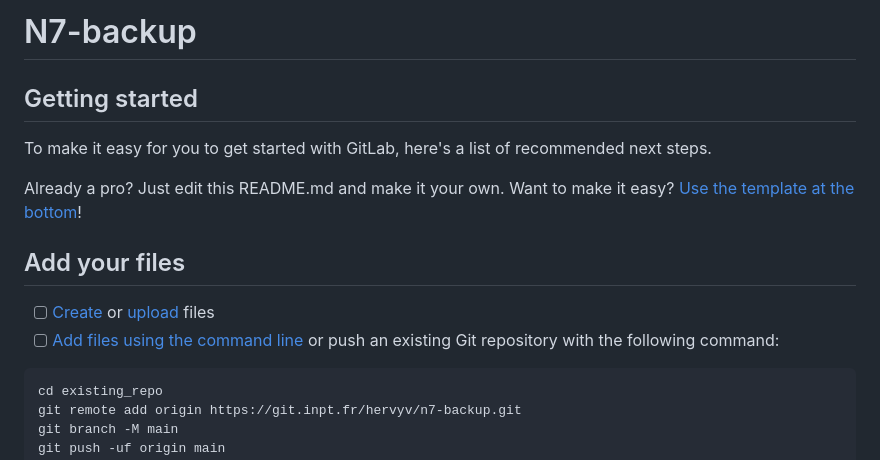
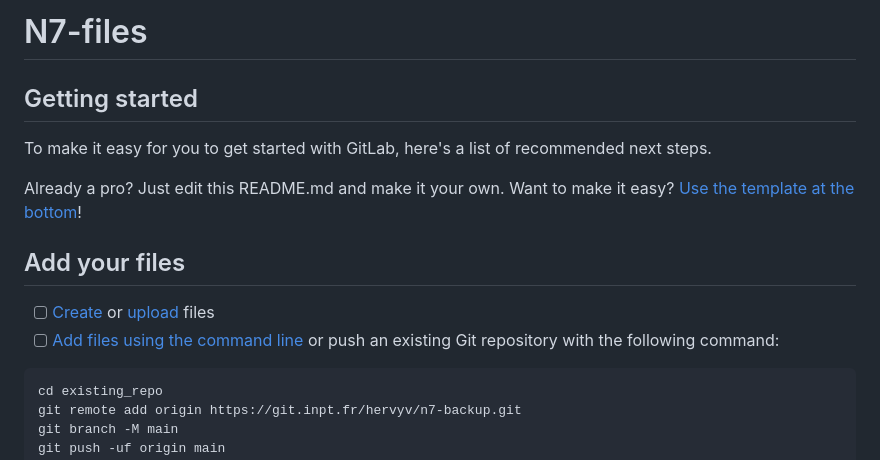
Before and after one commit to sully-vian/N7-1A, a Markdown page: README.md, the part around the change. Rendered like a GitHub page.

````diff
--- a/README.md
+++ b/README.md
@@ -1,6 +1,4 @@
-# N7-backup
-
-
+# N7-files
 
 ## Getting started
 
@@ -13,7 +11,7 @@ Already a pro? Just edit this README.md and make it your own. Want to make it ea
 - [ ] [Create](https://docs.gitlab.com/ee/user/project/repository/web_editor.html#create-a-file) or [upload](https://docs.gitlab.com/ee/user/project/repository/web_editor.html#upload-a-file) files
 - [ ] [Add files using the command line](https://docs.gitlab.com/ee/gitlab-basics/add-file.html#add-a-file-using-the-command-line) or push an existing Git repository with the following command:
 
-```
+```bash
 cd existing_repo
 git remote add origin https://git.inpt.fr/hervyv/n7-backup.git
 git branch -M main
````
